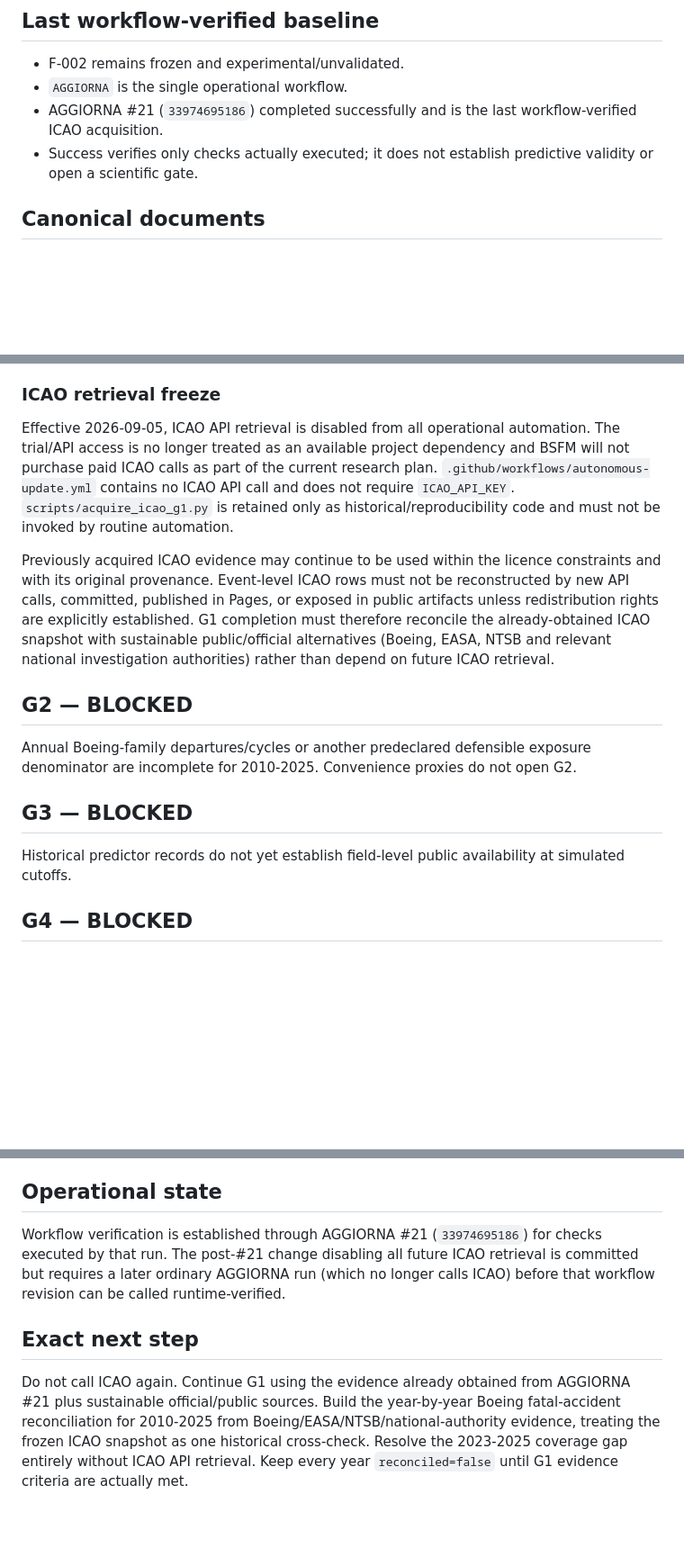
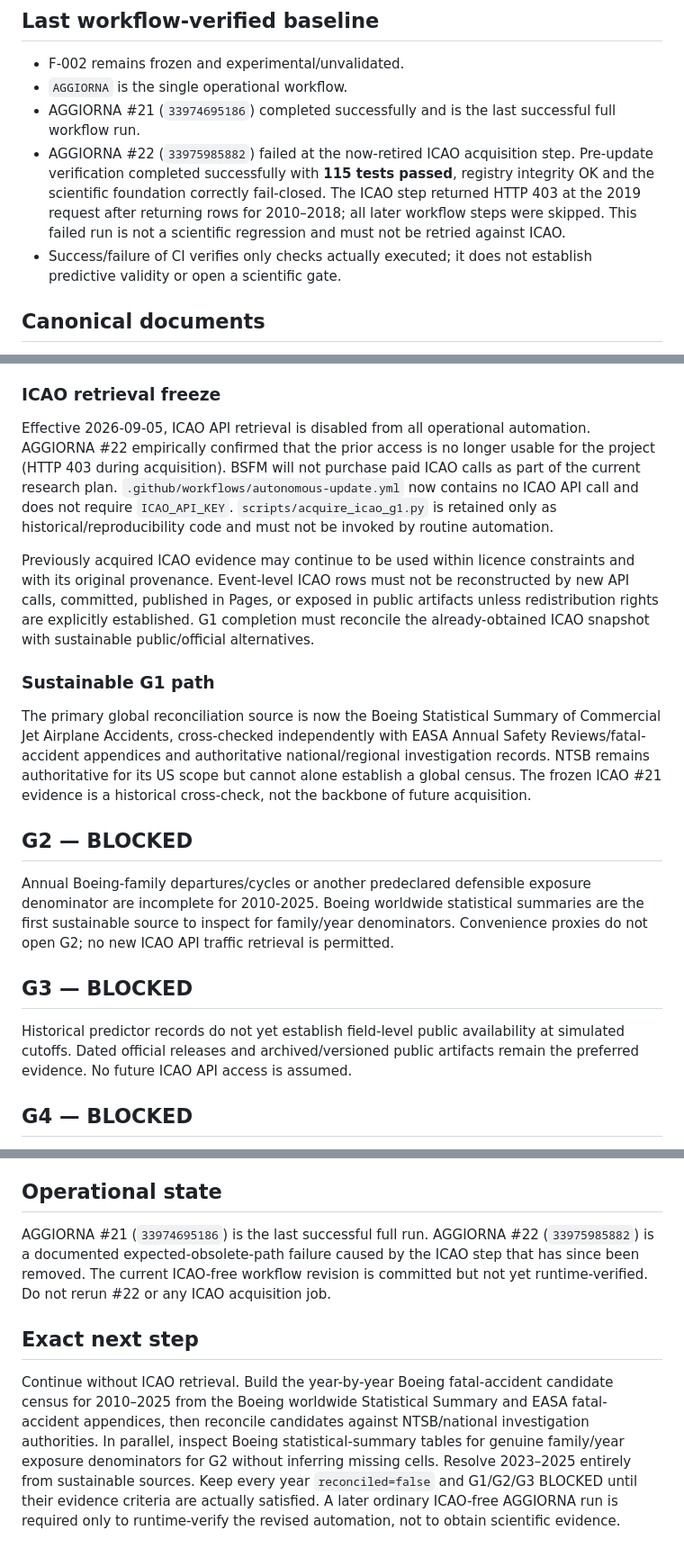
Before and after one commit to rubenpatane/bsfm-forecast-observatory, a Markdown page: docs/PROJECT-STATE.md, 3 parts joined by grey strips. Shown at 90% size. Drawn GitHub-style; blank space fills up the shorter version.

Commit message:
docs(state): record AGGIORNA 22 failure and ICAO-free next step

```diff
--- a/docs/PROJECT-STATE.md
+++ b/docs/PROJECT-STATE.md
@@ -8,8 +8,9 @@ This is the live public checkpoint, not a full specification. Start with `AGENTS
 ## Last workflow-verified baseline
 - F-002 remains frozen and experimental/unvalidated.
 - `AGGIORNA` is the single operational workflow.
-- AGGIORNA #21 (`33974695186`) completed successfully and is the last workflow-verified ICAO acquisition.
-- Success verifies only checks actually executed; it does not establish predictive validity or open a scientific gate.
+- AGGIORNA #21 (`33974695186`) completed successfully and is the last successful full workflow run.
+- AGGIORNA #22 (`33975985882`) failed at the now-retired ICAO acquisition step. Pre-update verification completed successfully with **115 tests passed**, registry integrity OK and the scientific foundation correctly fail-closed. The ICAO step returned HTTP 403 at the 2019 request after returning rows for 2010–2018; all later workflow steps were skipped. This failed run is not a scientific regression and must not be retried against ICAO.
+- Success/failure of CI verifies only checks actually executed; it does not establish predictive validity or open a scientific gate.
 
 ## Canonical documents
 `AGENTS.md` is the constitution/privacy/bootstrap; `docs/MODEL-SPEC.md` the model contract; `docs/LABORATORY-PROTOCOL.md` the scientific protocol; `docs/NEW-CHAT.md` the fresh-session bootstrap; `docs/F-002-PREREGISTRATION-v1.md` the frozen F-002 evaluation; `docs/G1-G3-EVIDENCE-PLAN-v1.md` the detailed evidence plan.
@@ -23,15 +24,18 @@ This is the live public checkpoint, not a full specification. Start with `AGENTS
 AGGIORNA #21 successfully acquired 4,669 ICAO Official Accidents rows across annual requests for 2010-2025, with returned records through 2022 and zero returned rows for 2023-2025. Those observations are retained as historical evidence/provenance only. Zero rows are not evidence of zero qualifying accidents.
 
 ### ICAO retrieval freeze
-Effective 2026-09-05, ICAO API retrieval is disabled from all operational automation. The trial/API access is no longer treated as an available project dependency and BSFM will not purchase paid ICAO calls as part of the current research plan. `.github/workflows/autonomous-update.yml` contains no ICAO API call and does not require `ICAO_API_KEY`. `scripts/acquire_icao_g1.py` is retained only as historical/reproducibility code and must not be invoked by routine automation.
+Effective 2026-09-05, ICAO API retrieval is disabled from all operational automation. AGGIORNA #22 empirically confirmed that the prior access is no longer usable for the project (HTTP 403 during acquisition). BSFM will not purchase paid ICAO calls as part of the current research plan. `.github/workflows/autonomous-update.yml` now contains no ICAO API call and does not require `ICAO_API_KEY`. `scripts/acquire_icao_g1.py` is retained only as historical/reproducibility code and must not be invoked by routine automation.
 
-Previously acquired ICAO evidence may continue to be used within the licence constraints and with its original provenance. Event-level ICAO rows must not be reconstructed by new API calls, committed, published in Pages, or exposed in public artifacts unless redistribution rights are explicitly established. G1 completion must therefore reconcile the already-obtained ICAO snapshot with sustainable public/official alternatives (Boeing, EASA, NTSB and relevant national investigation authorities) rather than depend on future ICAO retrieval.
+Previously acquired ICAO evidence may continue to be used within licence constraints and with its original provenance. Event-level ICAO rows must not be reconstructed by new API calls, committed, published in Pages, or exposed in public artifacts unless redistribution rights are explicitly established. G1 completion must reconcile the already-obtained ICAO snapshot with sustainable public/official alternatives.
+
+### Sustainable G1 path
+The primary global reconciliation source is now the Boeing Statistical Summary of Commercial Jet Airplane Accidents, cross-checked independently with EASA Annual Safety Reviews/fatal-accident appendices and authoritative national/regional investigation records. NTSB remains authoritative for its US scope but cannot alone establish a global census. The frozen ICAO #21 evidence is a historical cross-check, not the backbone of future acquisition.
 
 ## G2 — BLOCKED
-Annual Boeing-family departures/cycles or another predeclared defensible exposure denominator are incomplete for 2010-2025. Convenience proxies do not open G2.
+Annual Boeing-family departures/cycles or another predeclared defensible exposure denominator are incomplete for 2010-2025. Boeing worldwide statistical summaries are the first sustainable source to inspect for family/year denominators. Convenience proxies do not open G2; no new ICAO API traffic retrieval is permitted.
 
 ## G3 — BLOCKED
-Historical predictor records do not yet establish field-level public availability at simulated cutoffs.
+Historical predictor records do not yet establish field-level public availability at simulated cutoffs. Dated official releases and archived/versioned public artifacts remain the preferred evidence. No future ICAO API access is assumed.
 
 ## G4 — BLOCKED
 Downstream of G1-G3. Genuine paired OOS candidate-vs-exposure-baseline evaluation begins only after upstream PASS.
@@ -40,7 +44,7 @@ Downstream of G1-G3. Genuine paired OOS candidate-vs-exposure-baseline evaluatio
 Public UI keeps experimental/status boundaries. FAA SDR and NTSB AVALL remain supporting/descriptive sources with scope limitations; nonfatal F-002 comparables cannot score as fatal-target hits. This public repository must contain no personal/private/sensitive user data or credential values. ICAO raw/event-level API data must not be committed, published in Pages, or exposed in public artifacts unless redistribution rights are explicitly established.
 
 ## Operational state
-Workflow verification is established through AGGIORNA #21 (`33974695186`) for checks executed by that run. The post-#21 change disabling all future ICAO retrieval is committed but requires a later ordinary AGGIORNA run (which no longer calls ICAO) before that workflow revision can be called runtime-verified.
+AGGIORNA #21 (`33974695186`) is the last successful full run. AGGIORNA #22 (`33975985882`) is a documented expected-obsolete-path failure caused by the ICAO step that has since been removed. The current ICAO-free workflow revision is committed but not yet runtime-verified. Do not rerun #22 or any ICAO acquisition job.
 
 ## Exact next step
-Do not call ICAO again. Continue G1 using the evidence already obtained from AGGIORNA #21 plus sustainable official/public sources. Build the year-by-year Boeing fatal-accident reconciliation for 2010-2025 from Boeing/EASA/NTSB/national-authority evidence, treating the frozen ICAO snapshot as one historical cross-check. Resolve the 2023-2025 coverage gap entirely without ICAO API retrieval. Keep every year `reconciled=false` until G1 evidence criteria are actually met.
+Continue without ICAO retrieval. Build the year-by-year Boeing fatal-accident candidate census for 2010–2025 from the Boeing worldwide Statistical Summary and EASA fatal-accident appendices, then reconcile candidates against NTSB/national investigation authorities. In parallel, inspect Boeing statistical-summary tables for genuine family/year exposure denominators for G2 without inferring missing cells. Resolve 2023–2025 entirely from sustainable sources. Keep every year `reconciled=false` and G1/G2/G3 BLOCKED until their evidence criteria are actually satisfied. A later ordinary ICAO-free AGGIORNA run is required only to runtime-verify the revised automation, not to obtain scientific evidence.
```
